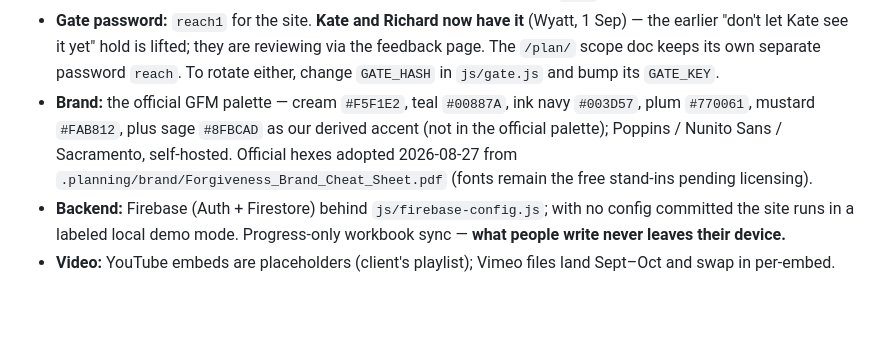
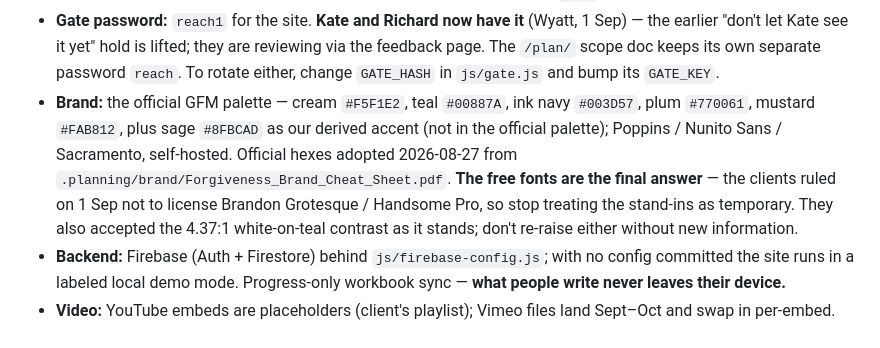
Before and after one commit to global-forgiveness-movement/forgiveness-platform, a Markdown page: .claude/CLAUDE.md, the part around the change. Drawn GitHub-style; blank space fills up the shorter version.

```diff
--- a/.claude/CLAUDE.md
+++ b/.claude/CLAUDE.md
@@ -119,8 +119,10 @@ definition in `~/.claude/agents/`, as the GSD workflows' own fallback prescribes
 - **Brand:** the official GFM palette — cream `#F5F1E2`, teal `#00887A`, ink navy `#003D57`,
   plum `#770061`, mustard `#FAB812`, plus sage `#8FBCAD` as our derived accent (not in the
   official palette); Poppins / Nunito Sans / Sacramento, self-hosted. Official hexes adopted
-  2026-08-27 from `.planning/brand/Forgiveness_Brand_Cheat_Sheet.pdf` (fonts remain the free
-  stand-ins pending licensing).
+  2026-08-27 from `.planning/brand/Forgiveness_Brand_Cheat_Sheet.pdf`. **The free fonts are the
+  final answer** — the clients ruled on 1 Sep not to license Brandon Grotesque / Handsome Pro,
+  so stop treating the stand-ins as temporary. They also accepted the 4.37:1 white-on-teal
+  contrast as it stands; don't re-raise either without new information.
 - **Backend:** Firebase (Auth + Firestore) behind `js/firebase-config.js`; with no config
   committed the site runs in a labeled local demo mode. Progress-only workbook sync — **what
   people write never leaves their device.**
```
Also changed, not shown: .planning/STATE.md (+52 -35 lines).
